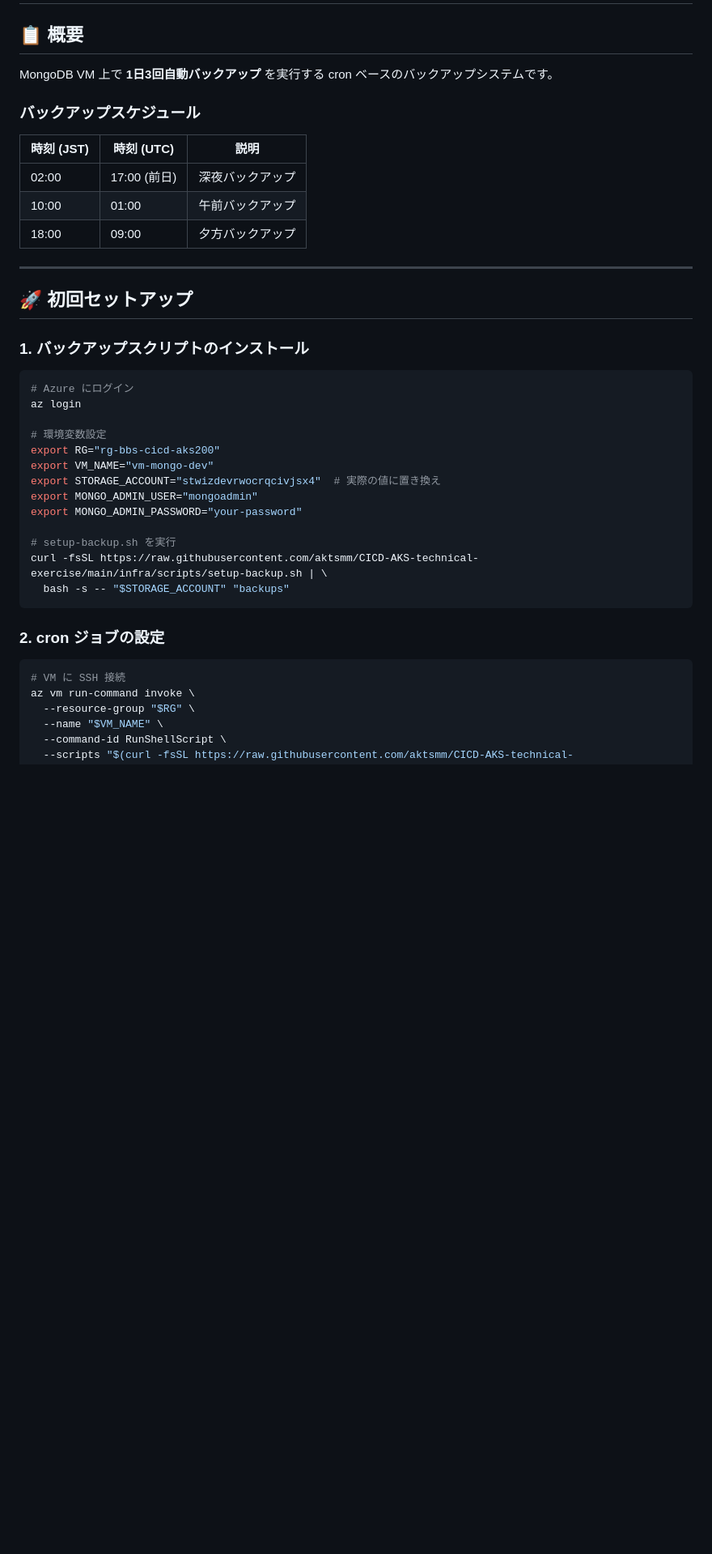
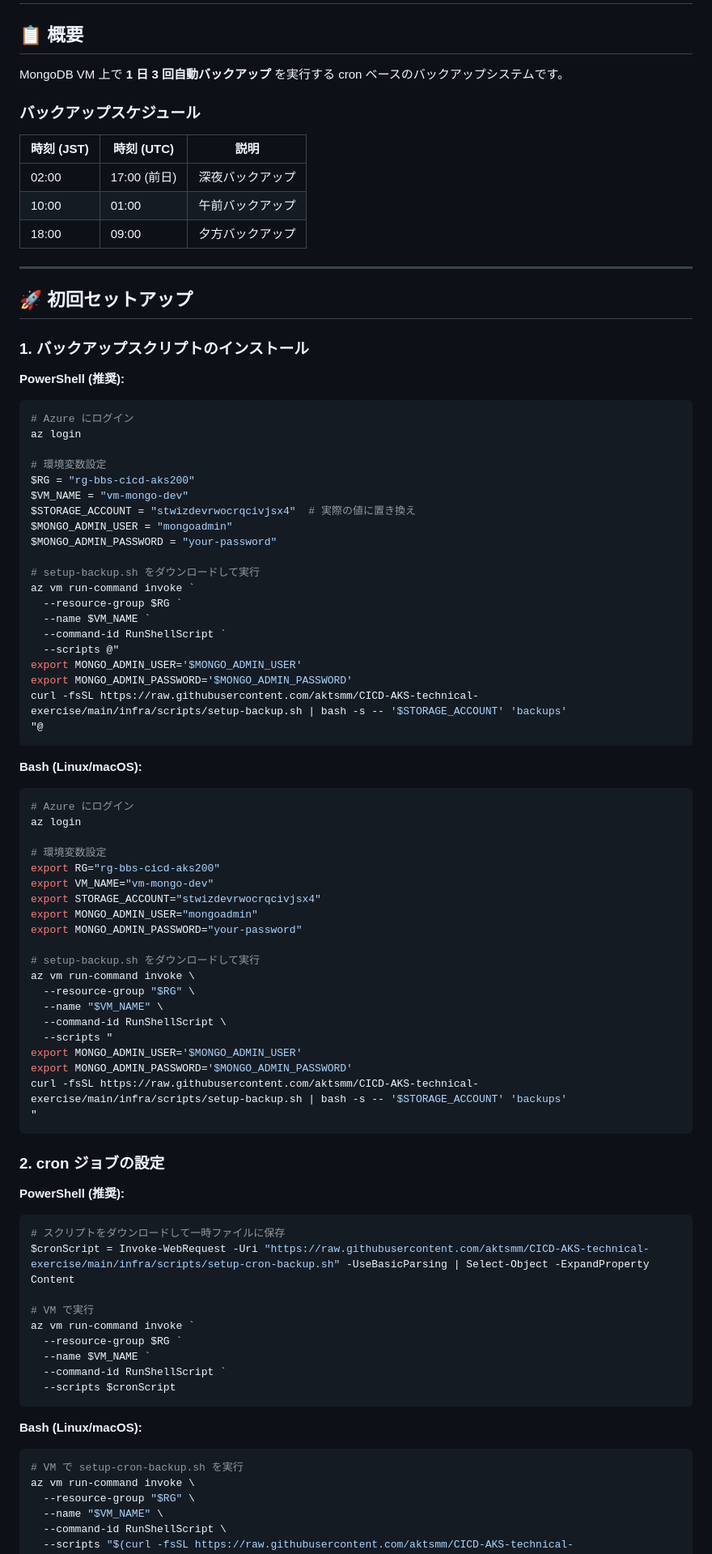
Before and after one commit to aktsmm/CICD-AKS-technical-exercise, a Markdown page: infra/scripts/README-BACKUP.md, the part around the change printed below. Shown: that part at 81% size. GitHub-like rendering; blank space fills up the shorter version.

Commit message:
更新: README に PowerShell 対応のコマンド例を追加

````diff
--- a/infra/scripts/README-BACKUP.md
+++ b/infra/scripts/README-BACKUP.md
@@ -2,21 +2,48 @@
 
 ## 📋 概要
 
-MongoDB VM 上で **1日3回自動バックアップ** を実行する cron ベースのバックアップシステムです。
+MongoDB VM 上で **1 日 3 回自動バックアップ** を実行する cron ベースのバックアップシステムです。
 
 ### バックアップスケジュール
 
-| 時刻 (JST) | 時刻 (UTC) | 説明 |
-|-----------|-----------|------|
-| 02:00 | 17:00 (前日) | 深夜バックアップ |
-| 10:00 | 01:00 | 午前バックアップ |
-| 18:00 | 09:00 | 夕方バックアップ |
+| 時刻 (JST) | 時刻 (UTC)   | 説明             |
+| ---------- | ------------ | ---------------- |
+| 02:00      | 17:00 (前日) | 深夜バックアップ |
+| 10:00      | 01:00        | 午前バックアップ |
+| 18:00      | 09:00        | 夕方バックアップ |
 
 ---
 
 ## 🚀 初回セットアップ
 
 ### 1. バックアップスクリプトのインストール
+
+**PowerShell (推奨):**
+
+```powershell
+# Azure にログイン
+az login
+
+# 環境変数設定
+$RG = "rg-bbs-cicd-aks200"
+$VM_NAME = "vm-mongo-dev"
+$STORAGE_ACCOUNT = "stwizdevrwocrqcivjsx4"  # 実際の値に置き換え
+$MONGO_ADMIN_USER = "mongoadmin"
+$MONGO_ADMIN_PASSWORD = "your-password"
+
+# setup-backup.sh をダウンロードして実行
+az vm run-command invoke `
+  --resource-group $RG `
+  --name $VM_NAME `
+  --command-id RunShellScript `
+  --scripts @"
+export MONGO_ADMIN_USER='$MONGO_ADMIN_USER'
+export MONGO_ADMIN_PASSWORD='$MONGO_ADMIN_PASSWORD'
+curl -fsSL https://raw.githubusercontent.com/aktsmm/CICD-AKS-technical-exercise/main/infra/scripts/setup-backup.sh | bash -s -- '$STORAGE_ACCOUNT' 'backups'
+"@
+```
+
+**Bash (Linux/macOS):**
 
 ```bash
 # Azure にログイン
@@ -25,19 +52,42 @@ az login
 # 環境変数設定
 export RG="rg-bbs-cicd-aks200"
 export VM_NAME="vm-mongo-dev"
-export STORAGE_ACCOUNT="stwizdevrwocrqcivjsx4"  # 実際の値に置き換え
+export STORAGE_ACCOUNT="stwizdevrwocrqcivjsx4"
 export MONGO_ADMIN_USER="mongoadmin"
 export MONGO_ADMIN_PASSWORD="your-password"
 
-# setup-backup.sh を実行
-curl -fsSL https://raw.githubusercontent.com/aktsmm/CICD-AKS-technical-exercise/main/infra/scripts/setup-backup.sh | \
-  bash -s -- "$STORAGE_ACCOUNT" "backups"
+# setup-backup.sh をダウンロードして実行
+az vm run-command invoke \
+  --resource-group "$RG" \
+  --name "$VM_NAME" \
+  --command-id RunShellScript \
+  --scripts "
+export MONGO_ADMIN_USER='$MONGO_ADMIN_USER'
+export MONGO_ADMIN_PASSWORD='$MONGO_ADMIN_PASSWORD'
+curl -fsSL https://raw.githubusercontent.com/aktsmm/CICD-AKS-technical-exercise/main/infra/scripts/setup-backup.sh | bash -s -- '$STORAGE_ACCOUNT' 'backups'
+"
 ```
 
 ### 2. cron ジョブの設定
 
+**PowerShell (推奨):**
+
+```powershell
+# スクリプトをダウンロードして一時ファイルに保存
+$cronScript = Invoke-WebRequest -Uri "https://raw.githubusercontent.com/aktsmm/CICD-AKS-technical-exercise/main/infra/scripts/setup-cron-backup.sh" -UseBasicParsing | Select-Object -ExpandProperty Content
+
+# VM で実行
+az vm run-command invoke `
+  --resource-group $RG `
+  --name $VM_NAME `
+  --command-id RunShellScript `
+  --scripts $cronScript
+```
+
+**Bash (Linux/macOS):**
+
 ```bash
-# VM に SSH 接続
+# VM で setup-cron-backup.sh を実行
 az vm run-command invoke \
   --resource-group "$RG" \
   --name "$VM_NAME" \
````
Also changed, not shown: other parts of infra/scripts/README-BACKUP.md (+45 -10 lines).
